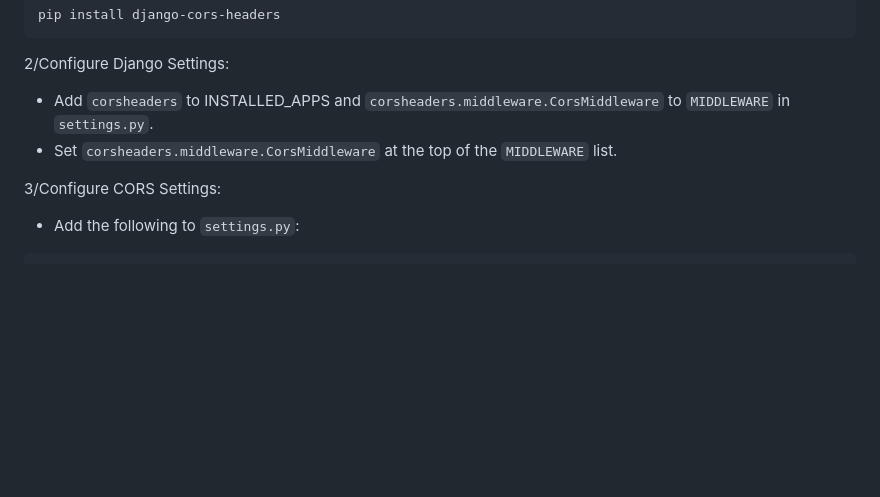
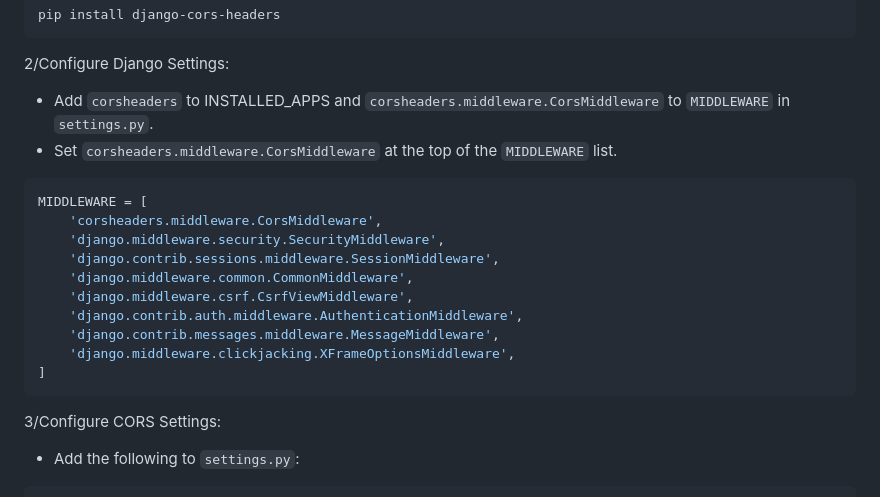
Before and after one commit to semrade/Django_Back-And-Front_Beginner, a Markdown page: README.md, the part around the change. GitHub-like rendering; blank space fills up the shorter version.

````diff
--- a/README.md
+++ b/README.md
@@ -60,6 +60,19 @@ pip install django-cors-headers
 2/Configure Django Settings:
 -   Add `corsheaders` to INSTALLED_APPS and `corsheaders.middleware.CorsMiddleware` to `MIDDLEWARE` in `settings.py`.
 -   Set `corsheaders.middleware.CorsMiddleware` at the top of the `MIDDLEWARE` list.
+
+```python
+MIDDLEWARE = [
+    'corsheaders.middleware.CorsMiddleware',
+    'django.middleware.security.SecurityMiddleware',
+    'django.contrib.sessions.middleware.SessionMiddleware',
+    'django.middleware.common.CommonMiddleware',
+    'django.middleware.csrf.CsrfViewMiddleware',
+    'django.contrib.auth.middleware.AuthenticationMiddleware',
+    'django.contrib.messages.middleware.MessageMiddleware',
+    'django.middleware.clickjacking.XFrameOptionsMiddleware',
+]
+```
 
 3/Configure CORS Settings:
 -   Add the following to `settings.py`:
````
